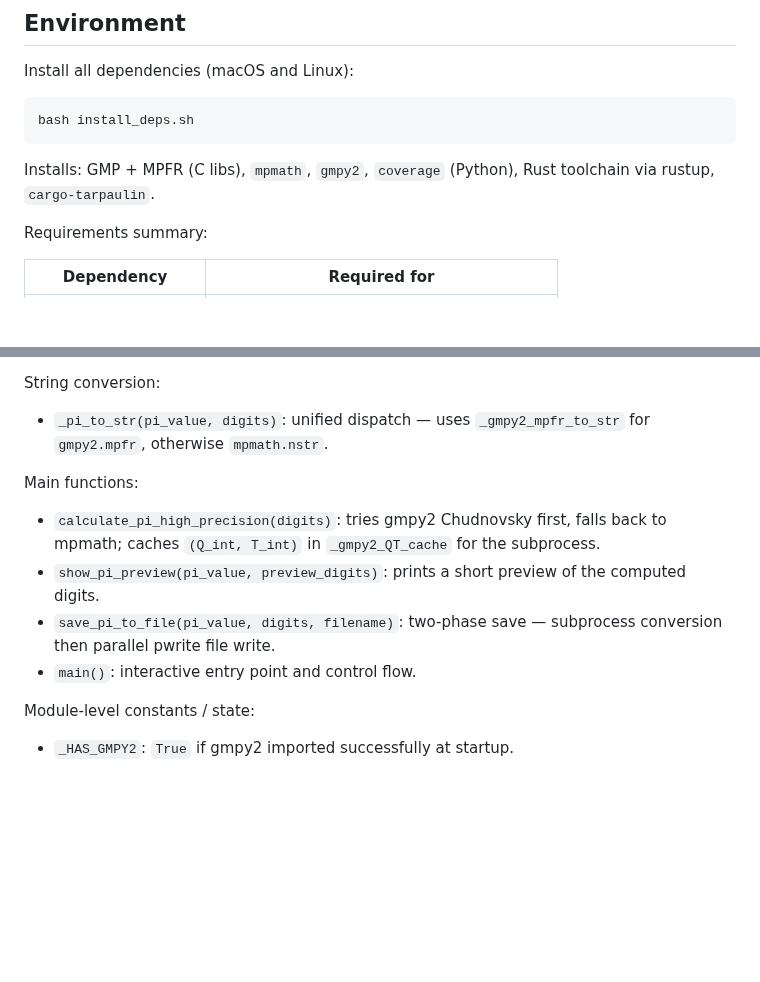
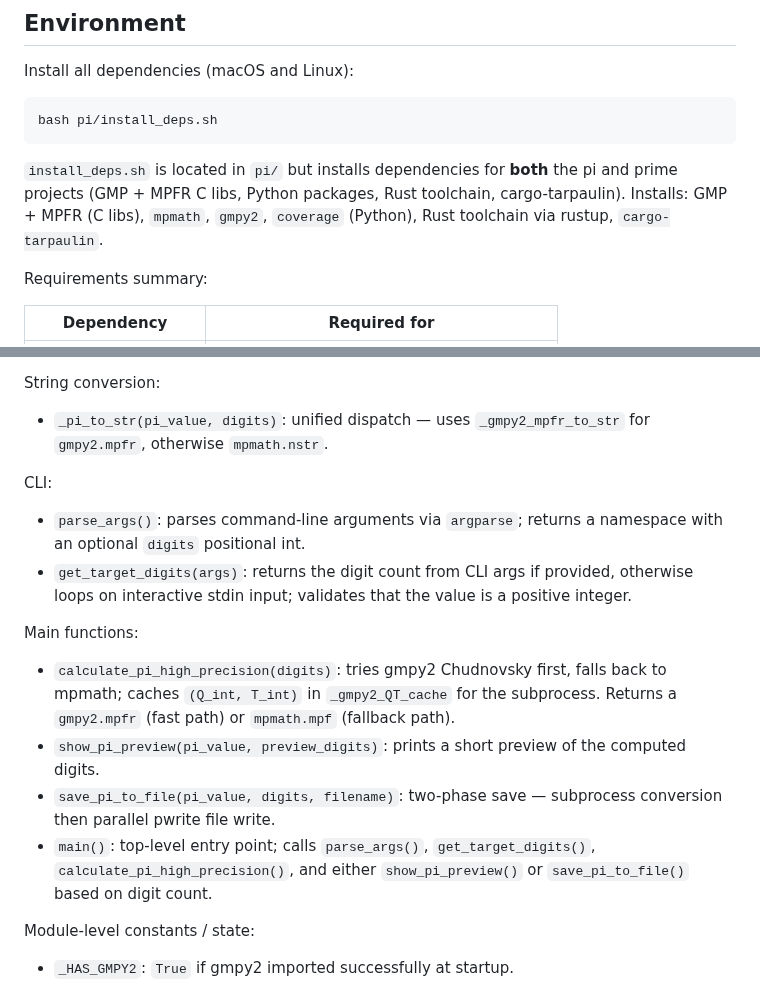
Before and after one commit to brujack/math, a Markdown page: pi/CLAUDE.md, 2 parts joined by grey strips. GitHub-like rendering; blank space fills up the shorter version.

````diff
--- a/pi/CLAUDE.md
+++ b/pi/CLAUDE.md
@@ -67,10 +67,10 @@ Integer::from(&r.q * &l.t) + Integer::from(&l.p * &r.t)
 Install all dependencies (macOS and Linux):
 
 ```bash
-bash install_deps.sh
+bash pi/install_deps.sh
 ```
 
-Installs: GMP + MPFR (C libs), `mpmath`, `gmpy2`, `coverage` (Python), Rust toolchain via rustup, `cargo-tarpaulin`.
+`install_deps.sh` is located in `pi/` but installs dependencies for **both** the pi and prime projects (GMP + MPFR C libs, Python packages, Rust toolchain, cargo-tarpaulin).  Installs: GMP + MPFR (C libs), `mpmath`, `gmpy2`, `coverage` (Python), Rust toolchain via rustup, `cargo-tarpaulin`.
 
 Requirements summary:
 
@@ -131,12 +131,17 @@ String conversion:
 
 - `_pi_to_str(pi_value, digits)`: unified dispatch — uses `_gmpy2_mpfr_to_str` for `gmpy2.mpfr`, otherwise `mpmath.nstr`.
 
+CLI:
+
+- `parse_args()`: parses command-line arguments via `argparse`; returns a namespace with an optional `digits` positional int.
+- `get_target_digits(args)`: returns the digit count from CLI args if provided, otherwise loops on interactive stdin input; validates that the value is a positive integer.
+
 Main functions:
 
-- `calculate_pi_high_precision(digits)`: tries gmpy2 Chudnovsky first, falls back to mpmath; caches `(Q_int, T_int)` in `_gmpy2_QT_cache` for the subprocess.
+- `calculate_pi_high_precision(digits)`: tries gmpy2 Chudnovsky first, falls back to mpmath; caches `(Q_int, T_int)` in `_gmpy2_QT_cache` for the subprocess.  Returns a `gmpy2.mpfr` (fast path) or `mpmath.mpf` (fallback path).
 - `show_pi_preview(pi_value, preview_digits)`: prints a short preview of the computed digits.
 - `save_pi_to_file(pi_value, digits, filename)`: two-phase save — subprocess conversion then parallel pwrite file write.
-- `main()`: interactive entry point and control flow.
+- `main()`: top-level entry point; calls `parse_args()`, `get_target_digits()`, `calculate_pi_high_precision()`, and either `show_pi_preview()` or `save_pi_to_file()` based on digit count.
 
 Module-level constants / state:
 
````
Also changed, not shown: CLAUDE.md (added, +66 -0 lines), prime/CLAUDE.md (+2 -0 lines).
